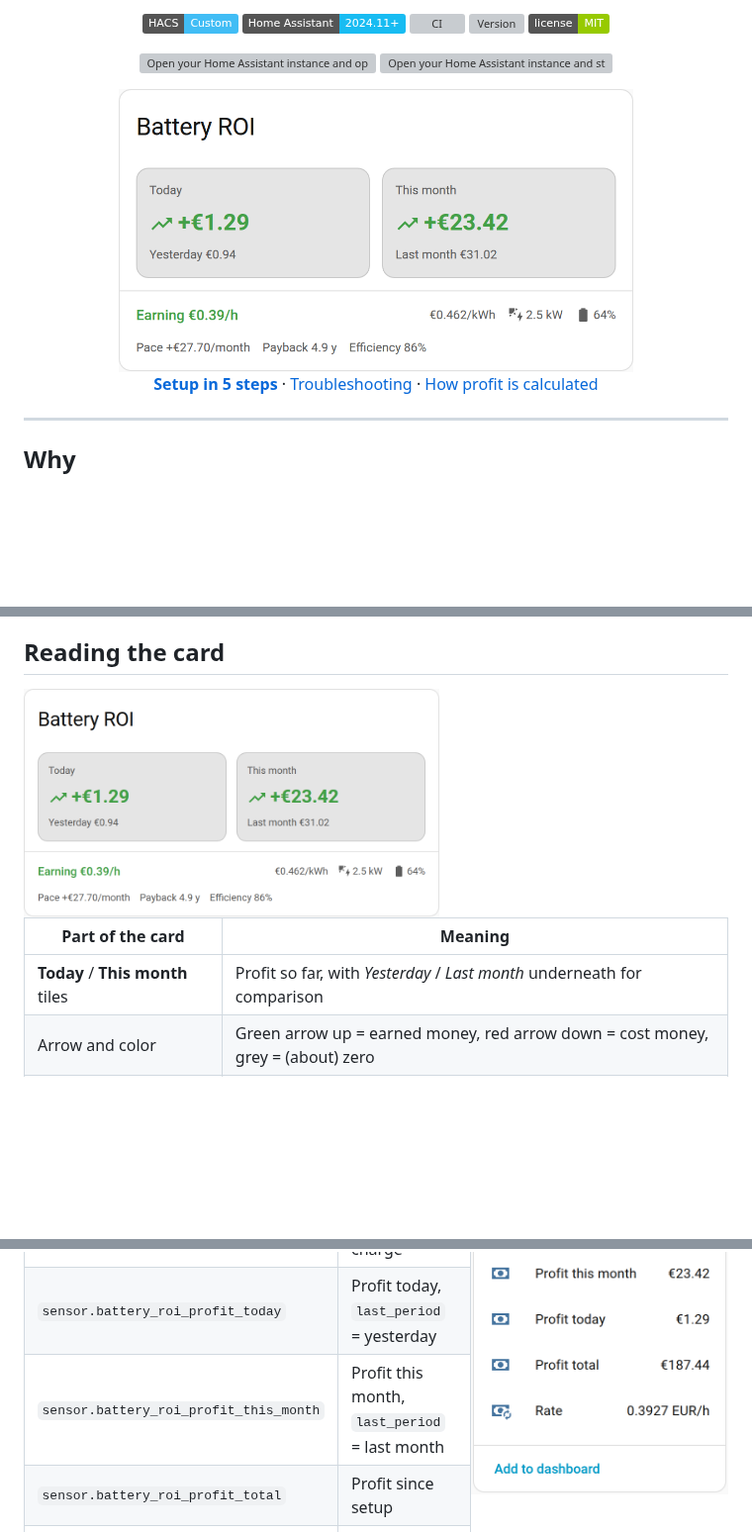
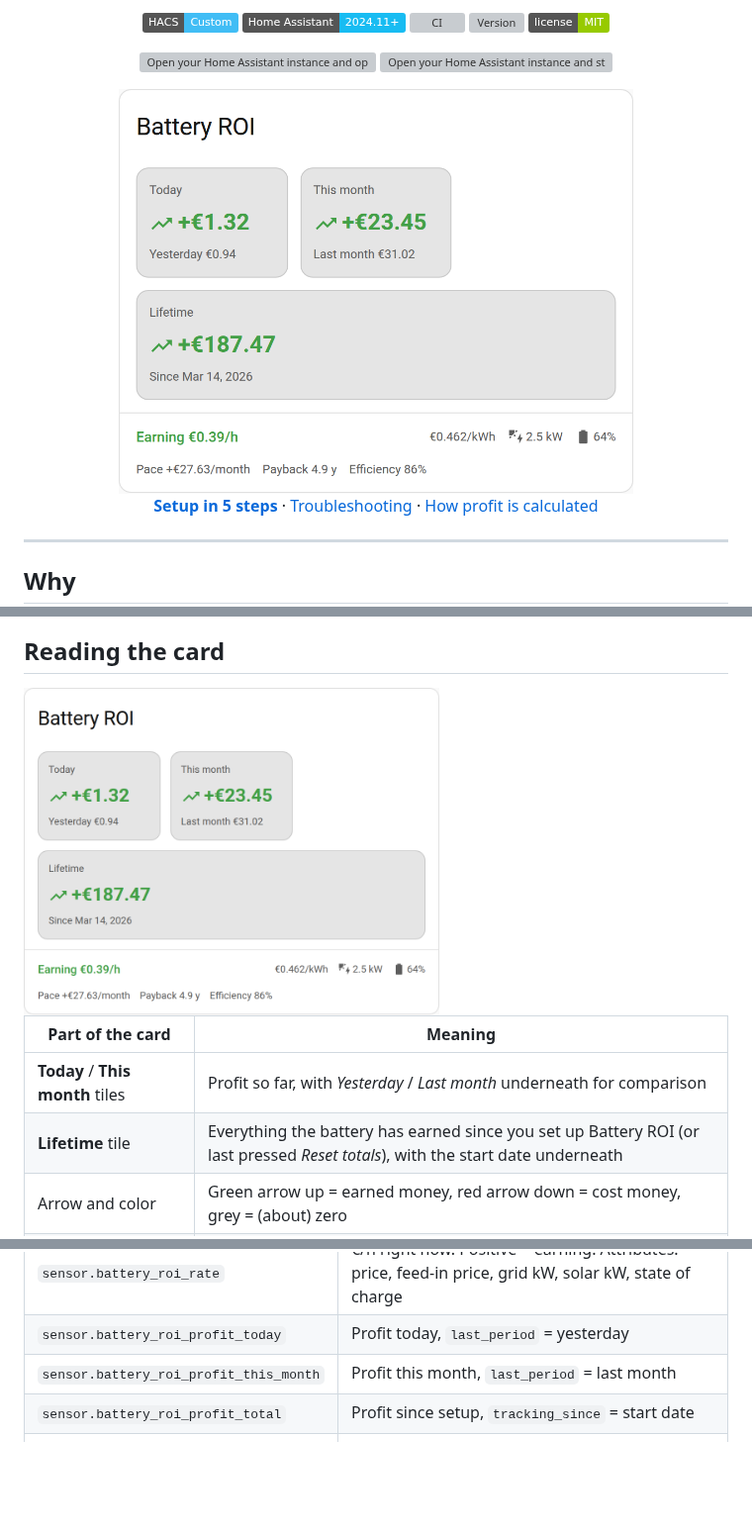
Before and after one commit to PeterSlijkhuis/Battery-ROI, a Markdown page: README.md, 3 parts joined by grey strips. Shown at 99% size. Rendered like a GitHub page; pictures changed too: docs/card-light.png; badges without logos; blank space fills up the shorter version; grey boxes are pictures that could not be loaded.

Commit message:
Card: add a Lifetime tile with the start date

```diff
--- a/README.md
+++ b/README.md
@@ -200,6 +200,7 @@ Some numbers stay **Unknown** at first, on purpose:
 | Part of the card | Meaning |
 | --- | --- |
 | **Today** / **This month** tiles | Profit so far, with *Yesterday* / *Last month* underneath for comparison |
+| **Lifetime** tile | Everything the battery has earned since you set up Battery ROI (or last pressed *Reset totals*), with the start date underneath |
 | Arrow and color | Green arrow up = earned money, red arrow down = cost money, grey = (about) zero |
 | *Earning / Spending / Idle €…/h* | What the battery earns or costs **right now**, per hour |
 | Price, ☀ kW, 🔋 % | Current price per kWh, solar production and battery level (only if you set those sensors) |
@@ -257,7 +259,7 @@ The **pace** line projects this month's profit to a full month, using the exact
 | `sensor.battery_roi_rate` | €/h right now. Positive = earning. Attributes: price, feed-in price, grid kW, solar kW, state of charge |
 | `sensor.battery_roi_profit_today` | Profit today, `last_period` = yesterday |
 | `sensor.battery_roi_profit_this_month` | Profit this month, `last_period` = last month |
-| `sensor.battery_roi_profit_total` | Profit since setup |
+| `sensor.battery_roi_profit_total` | Profit since setup, `tracking_since` = start date |
 | `sensor.battery_roi_energy_charged` | kWh into the battery |
 | `sensor.battery_roi_energy_discharged` | kWh out of the battery |
 | `sensor.battery_roi_efficiency` | Discharged ÷ charged, shown after 1 kWh |
```
Also changed, not shown: other parts of README.md (+1 -0 lines), docs/card-dark.png, 5 other files.
